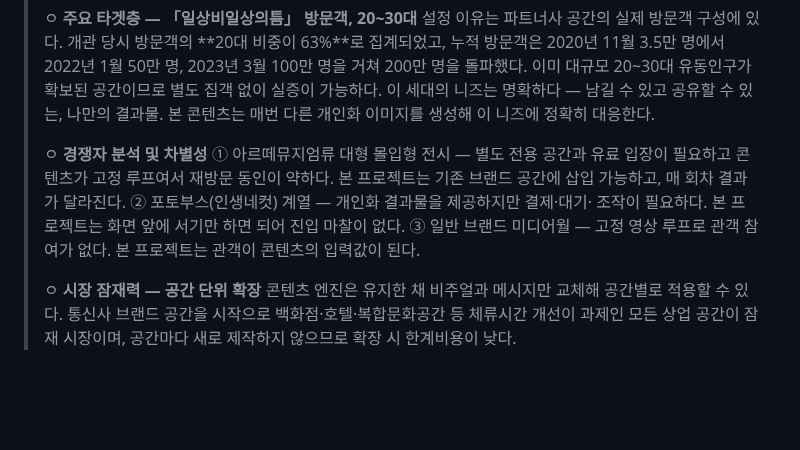
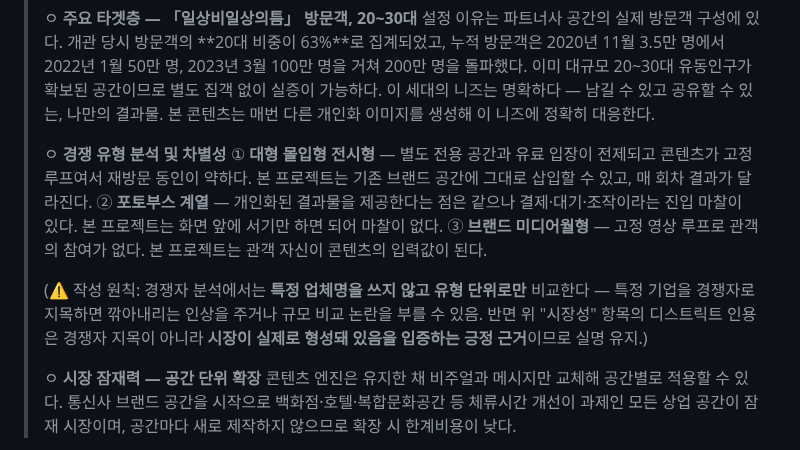
Before and after one commit to viewvision/art-grants-alert, a Markdown page: Project_감정의인상.md, the part around the change. GitHub-like rendering; blank space fills up the shorter version.

Commit message:
경쟁자 분석을 업체명 없이 유형 단위 비교로 변경
- 대형 몰입형 전시형 / 포토부스 계열 / 브랜드 미디어월형 3개 유형으로 표기
- 특정 업체를 경쟁자로 지목할 때의 위험(폄훼 인상, 규모 비교 논란) 회피
- 시장성 항목의 디스트릭트 인용은 시장 존재 입증용 긍정 근거이므로 실명 유지, 판단 근거 함께 기록

Co-Authored-By: Claude Opus 5 <noreply@anthropic.com>
Claude-Session: https://claude.ai/code/session_01T4Li1VRYBxd7vcjgf8Yaxu

```diff
--- a/Project_감정의인상.md
+++ b/Project_감정의인상.md
@@ -1700,15 +1700,21 @@ https://claude.ai/code/artifact/d4958b8e-f88e-4a08-834c-af913ca4e31f
 > 결과물. 본 콘텐츠는 매번 다른 개인화 이미지를 생성해 이 니즈에
 > 정확히 대응한다.
 >
-> ㅇ **경쟁자 분석 및 차별성**
-> ① 아르떼뮤지엄류 대형 몰입형 전시 — 별도 전용 공간과 유료 입장이
-> 필요하고 콘텐츠가 고정 루프여서 재방문 동인이 약하다. 본 프로젝트는
-> 기존 브랜드 공간에 삽입 가능하고, 매 회차 결과가 달라진다.
-> ② 포토부스(인생네컷) 계열 — 개인화 결과물을 제공하지만 결제·대기·
-> 조작이 필요하다. 본 프로젝트는 화면 앞에 서기만 하면 되어 진입
-> 마찰이 없다.
-> ③ 일반 브랜드 미디어월 — 고정 영상 루프로 관객 참여가 없다. 본
-> 프로젝트는 관객이 콘텐츠의 입력값이 된다.
+> ㅇ **경쟁 유형 분석 및 차별성**
+> ① **대형 몰입형 전시형** — 별도 전용 공간과 유료 입장이 전제되고
+> 콘텐츠가 고정 루프여서 재방문 동인이 약하다. 본 프로젝트는 기존
+> 브랜드 공간에 그대로 삽입할 수 있고, 매 회차 결과가 달라진다.
+> ② **포토부스 계열** — 개인화된 결과물을 제공한다는 점은 같으나
+> 결제·대기·조작이라는 진입 마찰이 있다. 본 프로젝트는 화면 앞에
+> 서기만 하면 되어 마찰이 없다.
+> ③ **브랜드 미디어월형** — 고정 영상 루프로 관객의 참여가 없다. 본
+> 프로젝트는 관객 자신이 콘텐츠의 입력값이 된다.
+>
+> (⚠️ 작성 원칙: 경쟁자 분석에서는 **특정 업체명을 쓰지 않고 유형
+> 단위로만** 비교한다 — 특정 기업을 경쟁자로 지목하면 깎아내리는
+> 인상을 주거나 규모 비교 논란을 부를 수 있음. 반면 위 "시장성"
+> 항목의 디스트릭트 인용은 경쟁자 지목이 아니라 **시장이 실제로
+> 형성돼 있음을 입증하는 긍정 근거**이므로 실명 유지.)
 >
 > ㅇ **시장 잠재력 — 공간 단위 확장**
 > 콘텐츠 엔진은 유지한 채 비주얼과 메시지만 교체해 공간별로 적용할 수
```
